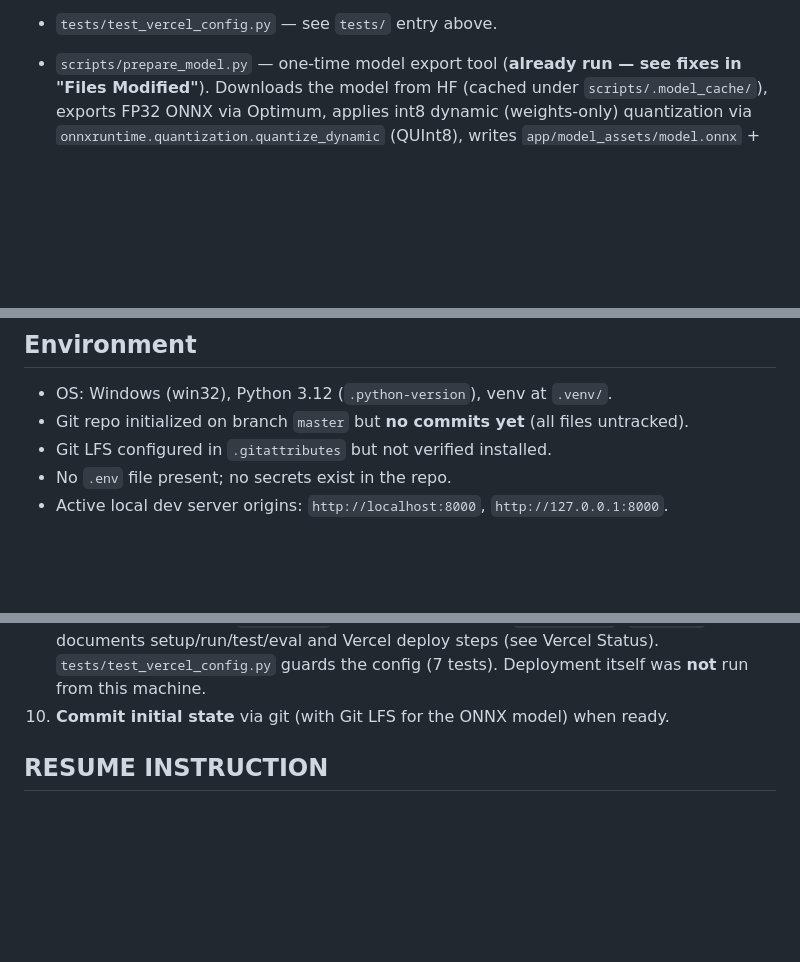
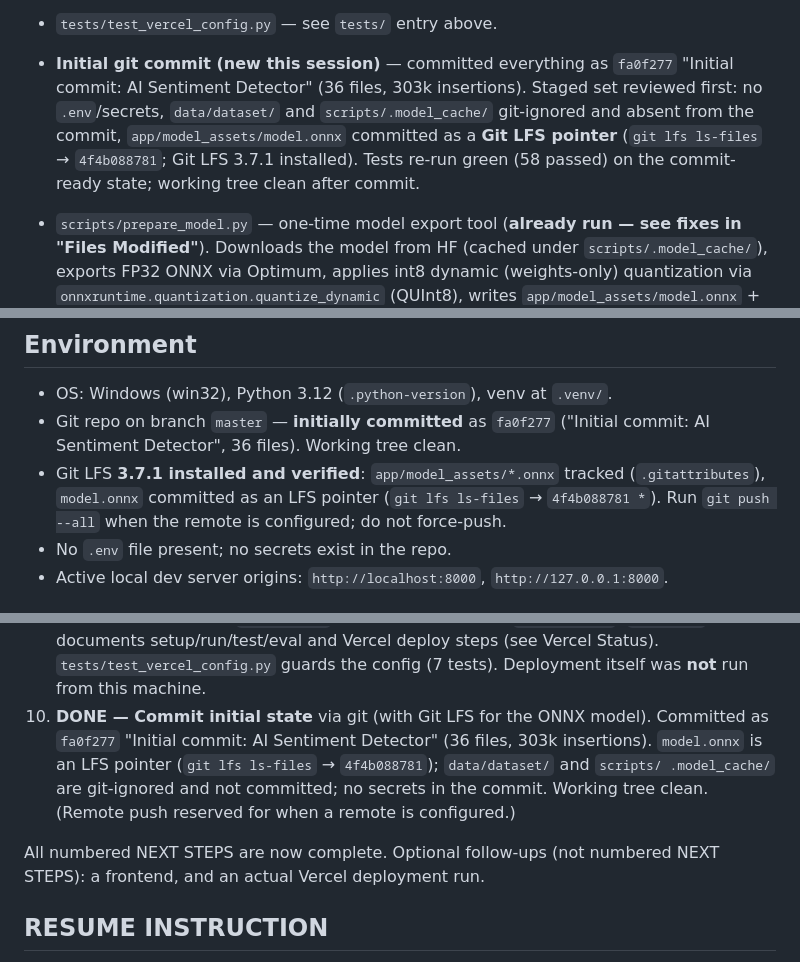
Before and after one commit to MukteshMaurya/sentiment-detector, a Markdown page: OPENCODE_PROGRESS.md, 3 parts joined by grey strips. GitHub-like rendering; blank space fills up the shorter version.

```diff
--- a/OPENCODE_PROGRESS.md
+++ b/OPENCODE_PROGRESS.md
@@ -84,6 +86,13 @@ Only what is actually implemented:
   was **not executed** from this machine — the config follows documented
   guidance and must be confirmed with `vercel dev` / a real deploy.
 - `tests/test_vercel_config.py` — see `tests/` entry above.
+- **Initial git commit (new this session)** — committed everything as
+  `fa0f277` "Initial commit: AI Sentiment Detector" (36 files, 303k
+  insertions). Staged set reviewed first: no `.env`/secrets, `data/dataset/`
+  and `scripts/.model_cache/` git-ignored and absent from the commit,
+  `app/model_assets/model.onnx` committed as a **Git LFS pointer** (`git lfs
+  ls-files` → `4f4b088781`; Git LFS 3.7.1 installed). Tests re-run green
+  (58 passed) on the commit-ready state; working tree clean after commit.
 
 - `scripts/prepare_model.py` — one-time model export tool (**already run —
   see fixes in "Files Modified"**). Downloads the model from HF (cached under
@@ -506,8 +515,12 @@ CPU build (`2.14.0+cpu`), so the separate
 ## Environment
 
 - OS: Windows (win32), Python 3.12 (`.python-version`), venv at `.venv/`.
-- Git repo initialized on branch `master` but **no commits yet** (all files untracked).
-- Git LFS configured in `.gitattributes` but not verified installed.
+- Git repo on branch `master` — **initially committed** as `fa0f277`
+  ("Initial commit: AI Sentiment Detector", 36 files). Working tree clean.
+- Git LFS **3.7.1 installed and verified**: `app/model_assets/*.onnx` tracked
+  (`.gitattributes`), `model.onnx` committed as an LFS pointer
+  (`git lfs ls-files` → `4f4b088781 *`). Run `git push --all` when the remote
+  is configured; do not force-push.
 - No `.env` file present; no secrets exist in the repo.
 - Active local dev server origins: `http://localhost:8000`, `http://127.0.0.1:8000`.
 
@@ -570,8 +583,16 @@ Based on the actual state, in dependency order:
    documents setup/run/test/eval and Vercel deploy steps (see Vercel Status).
    `tests/test_vercel_config.py` guards the config (7 tests). Deployment
    itself was **not** run from this machine.
-10. **Commit initial state** via git (with Git LFS for the ONNX model) when
-    ready.
+10. **DONE — Commit initial state** via git (with Git LFS for the ONNX
+    model). Committed as `fa0f277` "Initial commit: AI Sentiment Detector"
+    (36 files, 303k insertions). `model.onnx` is an LFS pointer
+    (`git lfs ls-files` → `4f4b088781`); `data/dataset/` and `scripts/
+    .model_cache/` are git-ignored and not committed; no secrets in the
+    commit. Working tree clean. (Remote push reserved for when a remote is
+    configured.)
+
+All numbered NEXT STEPS are now complete. Optional follow-ups (not numbered
+NEXT STEPS): a frontend, and an actual Vercel deployment run.
 
 ## RESUME INSTRUCTION
 
```
Also changed, not shown: other parts of OPENCODE_PROGRESS.md (+5 -3 lines).
